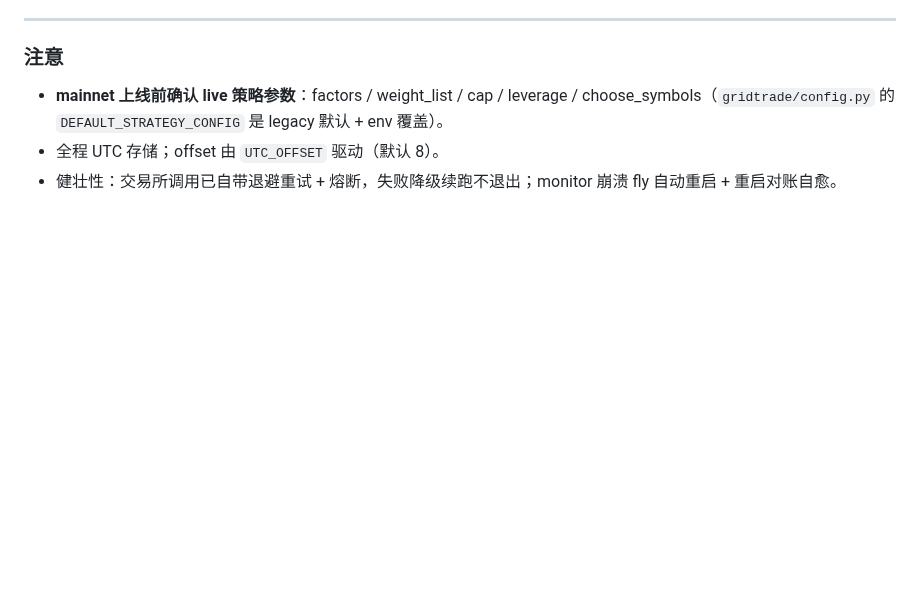
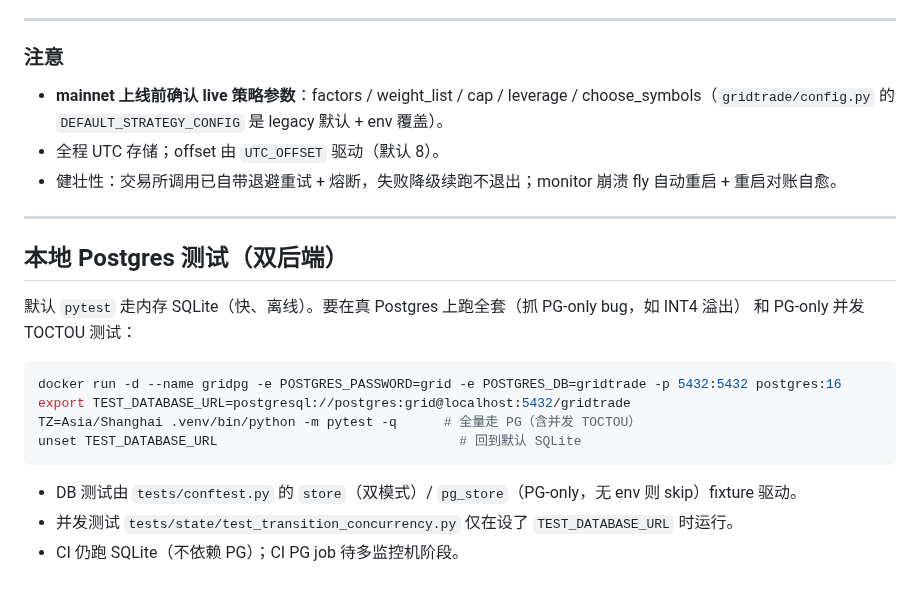
Before and after one commit to jianweiguo0209-max/GridTradeBn, a Markdown page: deploy/DEPLOY.md, the part around the change. Rendered like a GitHub page; blank space fills up the shorter version.

Commit message:
docs: dual-backend test runner (SQLite default / PG via env) + TOCTOU covered
Co-Authored-By: Claude Opus 4.8 <noreply@anthropic.com>

````diff
--- a/deploy/DEPLOY.md
+++ b/deploy/DEPLOY.md
@@ -75,3 +75,20 @@ fly deploy --config deploy/fly.toml --dockerfile deploy/Dockerfile --remote-only
 - **mainnet 上线前确认 live 策略参数**：factors / weight_list / cap / leverage / choose_symbols（`gridtrade/config.py` 的 `DEFAULT_STRATEGY_CONFIG` 是 legacy 默认 + env 覆盖）。
 - 全程 UTC 存储；offset 由 `UTC_OFFSET` 驱动（默认 8）。
 - 健壮性：交易所调用已自带退避重试 + 熔断，失败降级续跑不退出；monitor 崩溃 fly 自动重启 + 重启对账自愈。
+
+---
+## 本地 Postgres 测试（双后端）
+
+默认 `pytest` 走内存 SQLite（快、离线）。要在真 Postgres 上跑全套（抓 PG-only bug，如 INT4 溢出）
+和 PG-only 并发 TOCTOU 测试：
+
+```bash
+docker run -d --name gridpg -e POSTGRES_PASSWORD=grid -e POSTGRES_DB=gridtrade -p 5432:5432 postgres:16
+export TEST_DATABASE_URL=postgresql://postgres:grid@localhost:5432/gridtrade
+TZ=Asia/Shanghai .venv/bin/python -m pytest -q      # 全量走 PG（含并发 TOCTOU）
+unset TEST_DATABASE_URL                               # 回到默认 SQLite
+```
+
+- DB 测试由 `tests/conftest.py` 的 `store`（双模式）/ `pg_store`（PG-only，无 env 则 skip）fixture 驱动。
+- 并发测试 `tests/state/test_transition_concurrency.py` 仅在设了 `TEST_DATABASE_URL` 时运行。
+- CI 仍跑 SQLite（不依赖 PG）；CI PG job 待多监控机阶段。
````
Also changed, not shown: docs/STATUS.md (+7 -3 lines).
